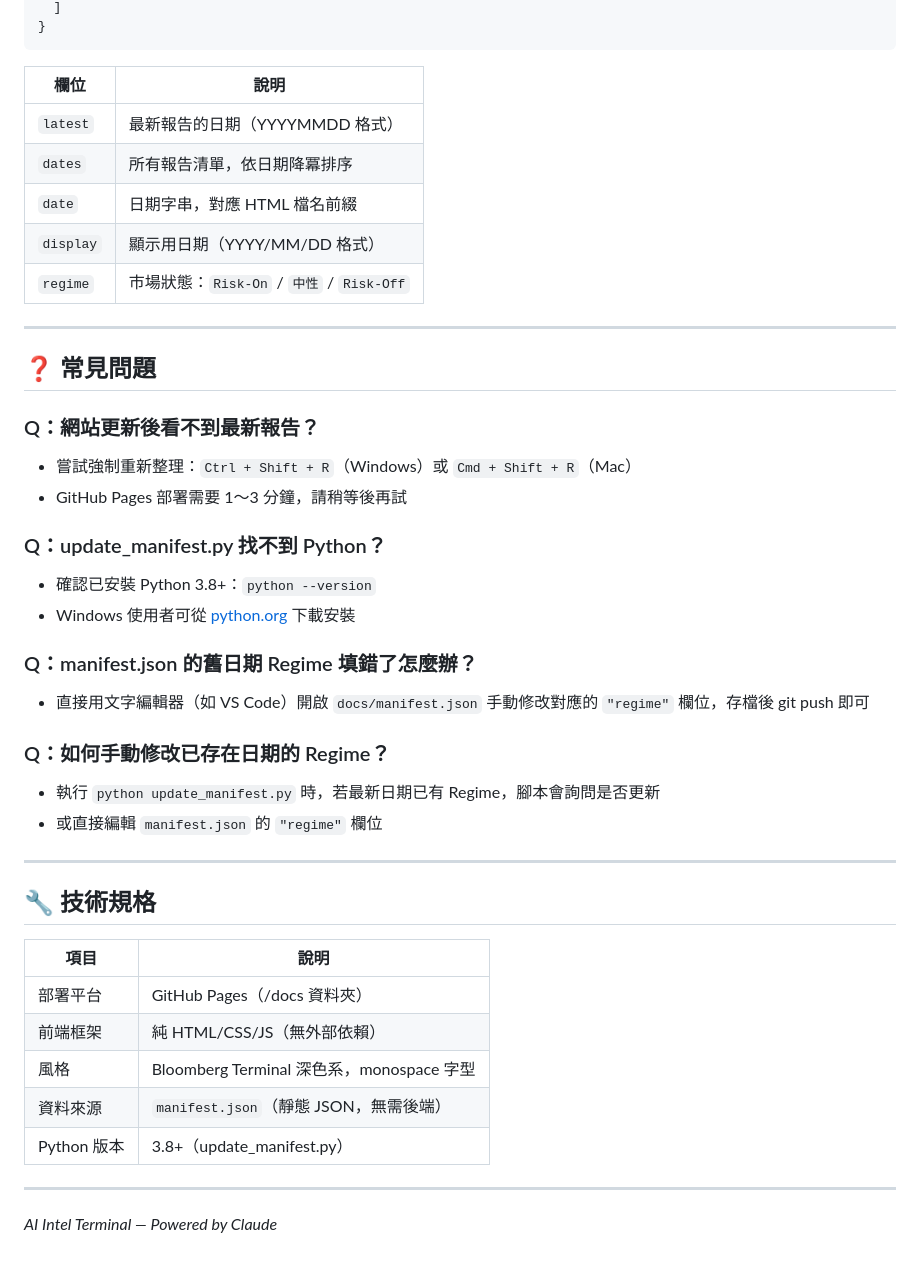
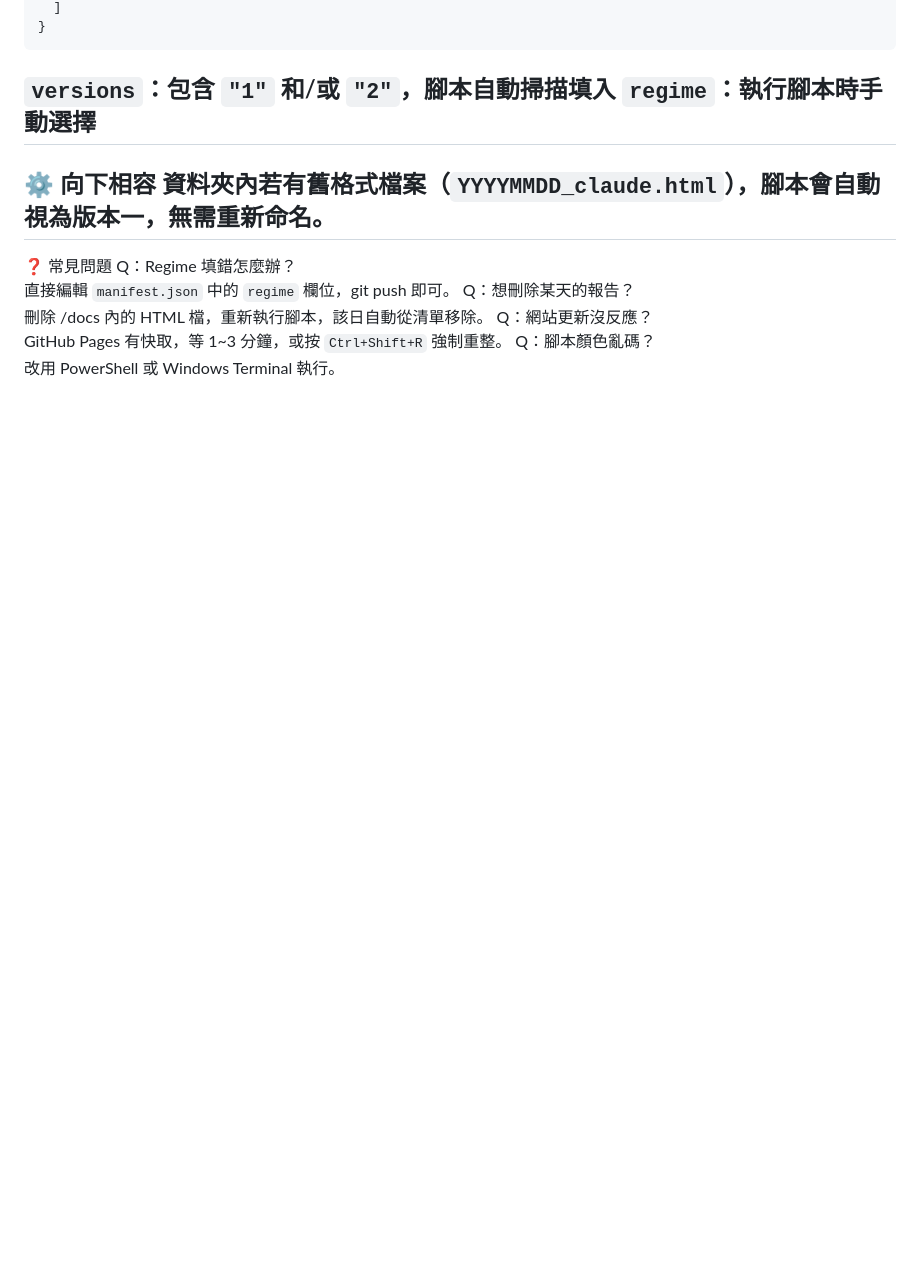
Before and after one commit to flydav003-alt/today, a Markdown page: README.md, the part around one of its changes. Drawn GitHub-style; blank space fills up the shorter version.

````diff
--- a/README.md
+++ b/README.md
@@ -160,46 +101,18 @@ git push
   ]
 }
 ```
-
-| 欄位 | 說明 |
-|------|------|
-| `latest` | 最新報告的日期（YYYYMMDD 格式） |
-| `dates` | 所有報告清單，依日期降冪排序 |
-| `date` | 日期字串，對應 HTML 檔名前綴 |
-| `display` | 顯示用日期（YYYY/MM/DD 格式） |
-| `regime` | 市場狀態：`Risk-On` / `中性` / `Risk-Off` |
-
+`versions`：包含 `"1"` 和/或 `"2"`，腳本自動掃描填入
+`regime`：執行腳本時手動選擇
 ---
-
-## ❓ 常見問題
-
-### Q：網站更新後看不到最新報告？
-- 嘗試強制重新整理：`Ctrl + Shift + R`（Windows）或 `Cmd + Shift + R`（Mac）
-- GitHub Pages 部署需要 1～3 分鐘，請稍等後再試
-
-### Q：update_manifest.py 找不到 Python？
-- 確認已安裝 Python 3.8+：`python --version`
-- Windows 使用者可從 [python.org](https://www.python.org/downloads/) 下載安裝
-
-### Q：manifest.json 的舊日期 Regime 填錯了怎麼辦？
-- 直接用文字編輯器（如 VS Code）開啟 `docs/manifest.json` 手動修改對應的 `"regime"` 欄位，存檔後 git push 即可
-
-### Q：如何手動修改已存在日期的 Regime？
-- 執行 `python update_manifest.py` 時，若最新日期已有 Regime，腳本會詢問是否更新
-- 或直接編輯 `manifest.json` 的 `"regime"` 欄位
-
+⚙️ 向下相容
+資料夾內若有舊格式檔案（`YYYYMMDD_claude.html`），腳本會自動視為版本一，無需重新命名。
 ---
-
-## 🔧 技術規格
-
-| 項目 | 說明 |
-|------|------|
-| 部署平台 | GitHub Pages（/docs 資料夾） |
-| 前端框架 | 純 HTML/CSS/JS（無外部依賴） |
-| 風格 | Bloomberg Terminal 深色系，monospace 字型 |
-| 資料來源 | `manifest.json`（靜態 JSON，無需後端） |
-| Python 版本 | 3.8+（update_manifest.py） |
-
----
-
-*AI Intel Terminal — Powered by Claude*
+❓ 常見問題
+Q：Regime 填錯怎麼辦？
+直接編輯 `manifest.json` 中的 `regime` 欄位，git push 即可。
+Q：想刪除某天的報告？
+刪除 /docs 內的 HTML 檔，重新執行腳本，該日自動從清單移除。
+Q：網站更新沒反應？
+GitHub Pages 有快取，等 1~3 分鐘，或按 `Ctrl+Shift+R` 強制重整。
+Q：腳本顏色亂碼？
+改用 PowerShell 或 Windows Terminal 執行。
````
Also changed, not shown: other parts of README.md (+91 -150 lines).
